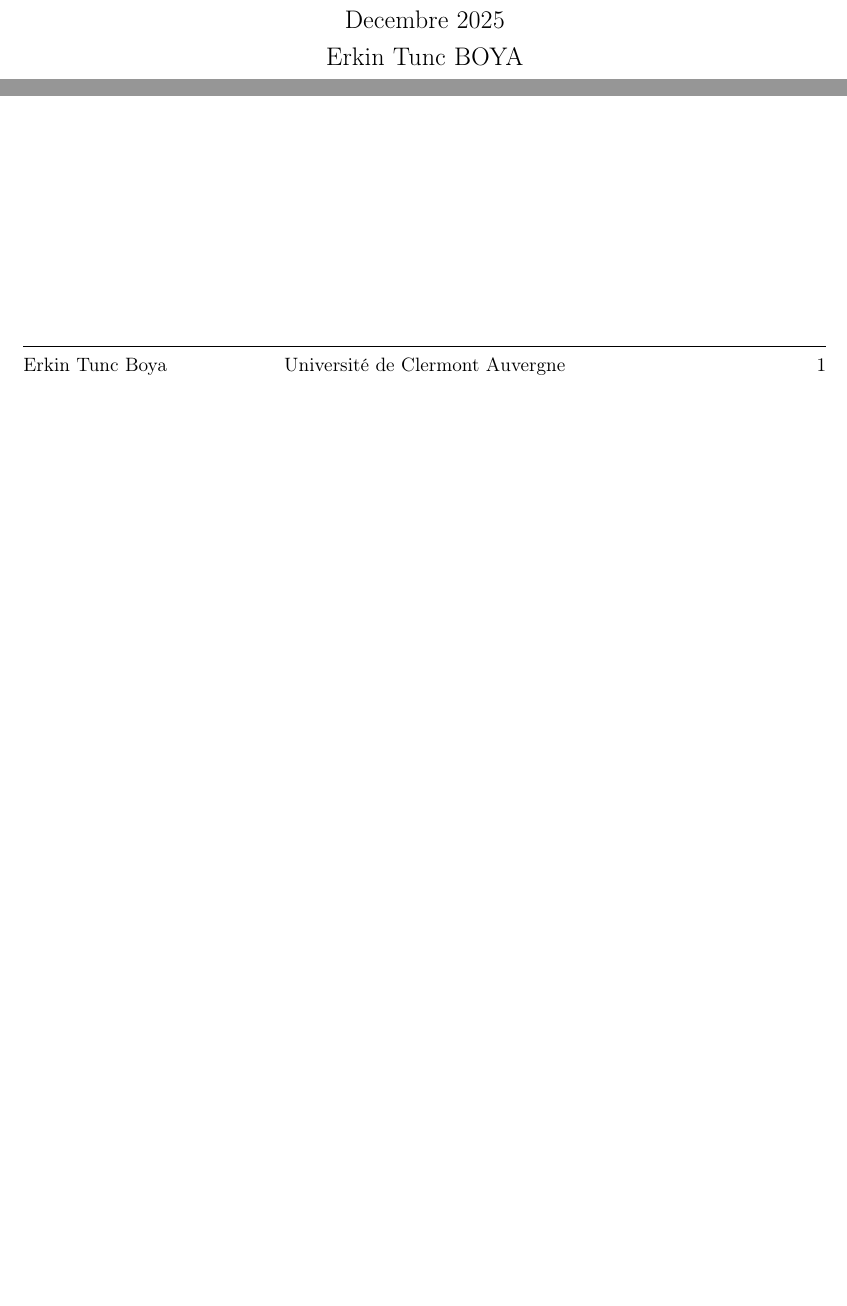
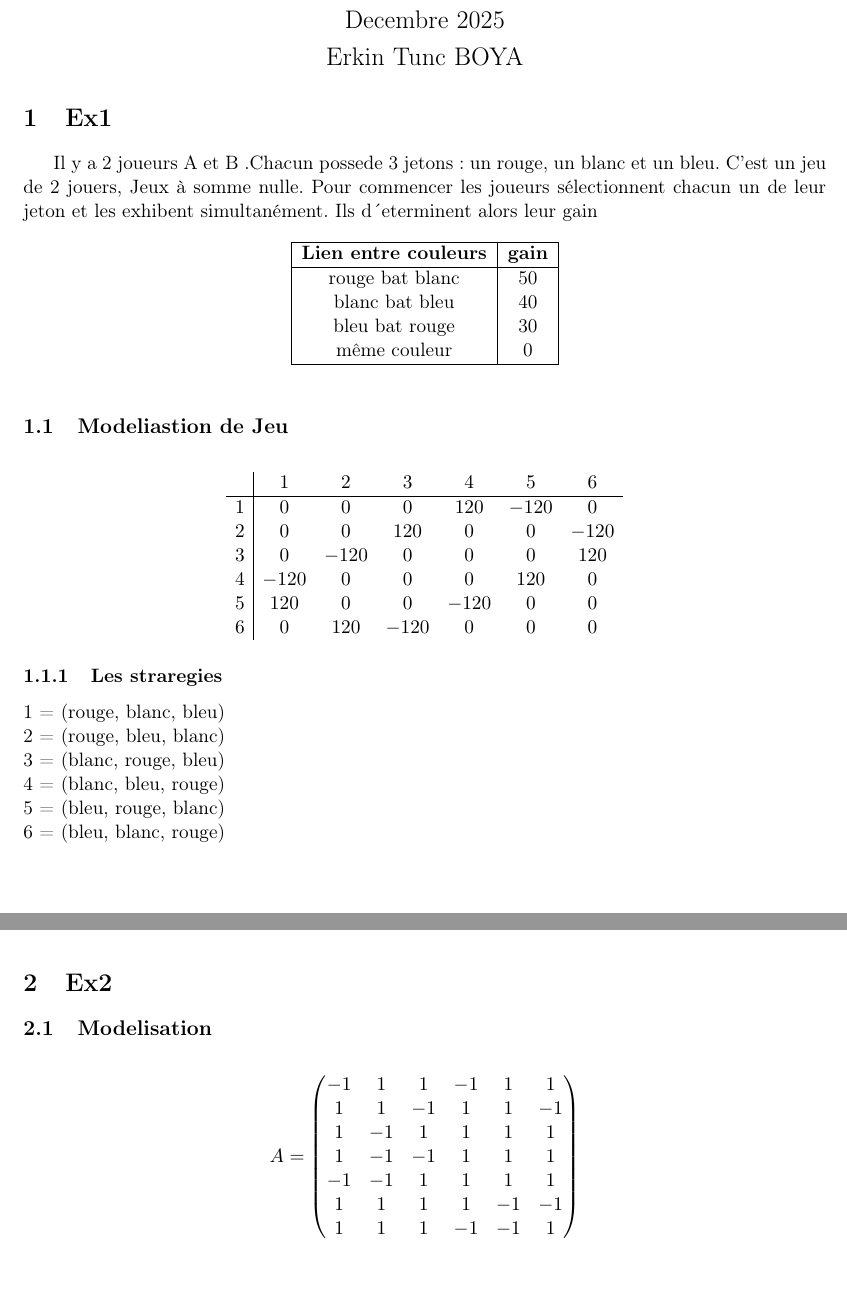
Before and after one commit to ErkinTunc/Game-Theory, a LaTeX document (Rapport.tex): two parts of the page before the commit and two parts of pages 1 and 2 of 2 after it, joined at a grey line, cut so that both start at the same text, the shorter picture padded with empty space. Compiled offline with pdfLaTeX.

Commit message:
modified rapport

```diff
--- a/Rapport.tex
+++ b/Rapport.tex
@@ -42,6 +42,63 @@
 \Large{Erkin Tunc BOYA}
 \end{center}
 
+\section{Ex1}
+Il y a 2 joueurs A et B .Chacun possede 3 jetons : un rouge, un blanc et un bleu. C'est un jeu de 2 jouers, Jeux à somme nulle. Pour commencer les joueurs sélectionnent chacun un de leur jeton et les exhibent simultanément. Ils d´eterminent alors leur
+gain
+
+
+
+\begin{table}[h!]
+    \centering
+    \begin{tabular}{|c|c|}
+        \hline
+        \textbf{Lien entre couleurs} & \textbf{gain} \\ \hline
+        rouge bat blanc              & 50		\\
+        blanc bat bleu               & 40		\\
+        bleu bat rouge               & 30		\\
+        \text{même couleur}          & 0		\\ \hline
+    \end{tabular}
+\end{table}
+
+
+\subsection{Modeliastion de Jeu}
+\[
+\begin{array}{c|cccccc}
+      & 1 & 2 & 3 & 4 & 5 & 6 \\
+\hline
+1 &  0   &  0   &   0   &  120  & -120 &   0   \\
+2 &  0   &  0   &  120  &   0   &   0  & -120  \\
+3 &  0   & -120 &   0   &   0   &   0  &  120  \\
+4 & -120 &  0   &   0   &   0   &  120 &   0   \\
+5 &  120 &  0   &   0   & -120  &   0  &   0   \\
+6 &  0   & 120  & -120  &   0   &   0  &   0
+\end{array}
+\]
+
+\subsubsection{Les straregies}
+\noindent 1 = (\text{rouge}, \text{blanc}, \text{bleu})\\
+2 = (\text{rouge}, \text{bleu}, \text{blanc})\\
+3 = (\text{blanc}, \text{rouge}, \text{bleu})\\
+4 = (\text{blanc}, \text{bleu}, \text{rouge})\\
+5 = (\text{bleu}, \text{rouge}, \text{blanc})\\
+6 = (\text{bleu}, \text{blanc}, \text{rouge})\\
+
+
+\section{Ex2}
+
+\subsection{Modelisation}
+\[
+A =
+\begin{pmatrix}
+-1 &  1 &  1 & -1 &  1 &  1 \\
+ 1 &  1 & -1 &  1 &  1 & -1 \\
+ 1 & -1 &  1 &  1 &  1 &  1 \\
+ 1 & -1 & -1 &  1 &  1 &  1 \\
+-1 & -1 &  1 &  1 &  1 &  1 \\
+ 1 &  1 &  1 &  1 & -1 & -1 \\
+ 1 &  1 &  1 & -1 & -1 &  1
+\end{pmatrix}
+\]
 
 
 
```
Also changed, not shown: Rapport.pdf.
